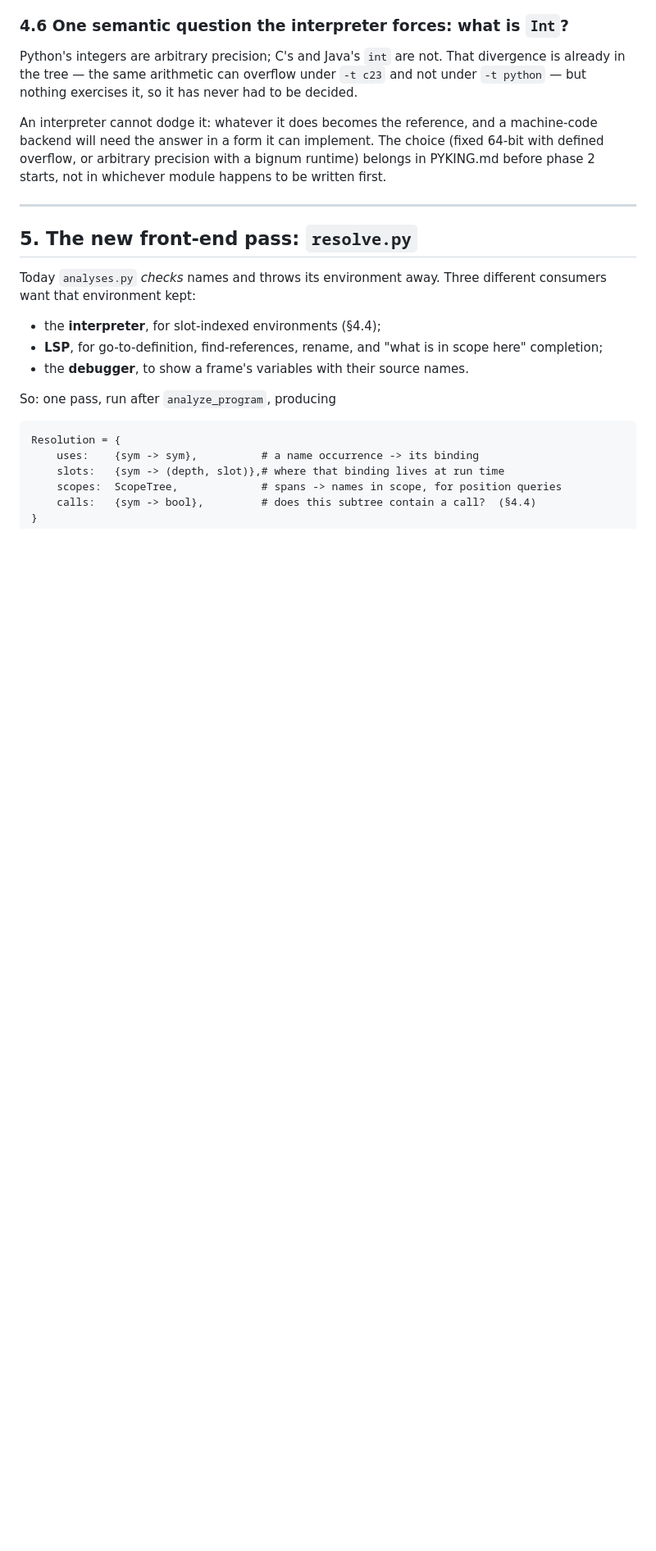
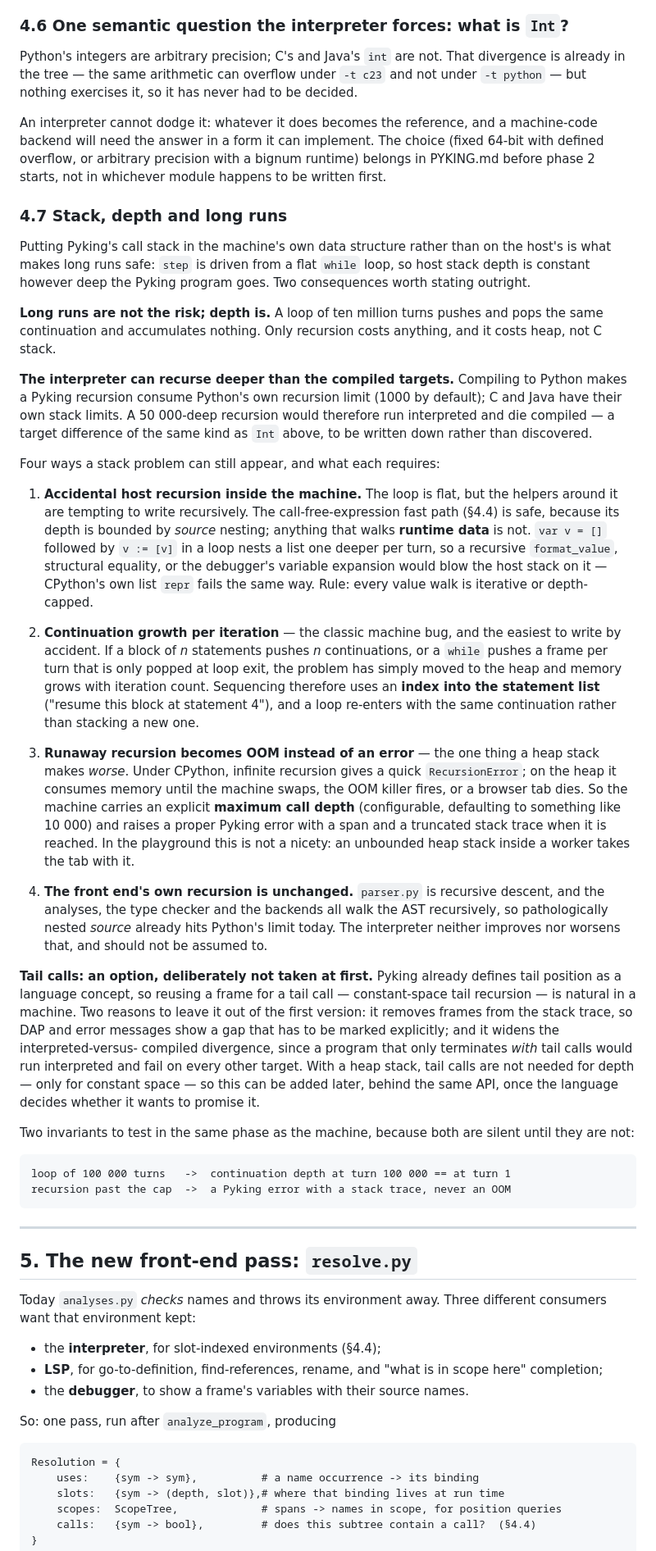
Before and after one commit to pyking-lang/pyking, a Markdown page: design/plan-eval-lsp.md, the part around one of its changes. Shown at 82% size. Drawn GitHub-style; blank space fills up the shorter version.

Commit message:
Updated the plan

````diff
--- a/design/plan-eval-lsp.md
+++ b/design/plan-eval-lsp.md
@@ -315,6 +315,81 @@ and a machine-code backend will need the answer in a form it can
 implement. The choice (fixed 64-bit with defined overflow, or arbitrary
 precision with a bignum runtime) belongs in PYKING.md before phase 2
 starts, not in whichever module happens to be written first.
+
+### 4.7 Stack, depth and long runs
+
+Putting Pyking's call stack in the machine's own data structure rather
+than on the host's is what makes long runs safe: `step` is driven from a
+flat `while` loop, so host stack depth is constant however deep the
+Pyking program goes. Two consequences worth stating outright.
+
+**Long runs are not the risk; depth is.** A loop of ten million turns
+pushes and pops the same continuation and accumulates nothing. Only
+recursion costs anything, and it costs heap, not C stack.
+
+**The interpreter can recurse deeper than the compiled targets.**
+Compiling to Python makes a Pyking recursion consume Python's own
+recursion limit (1000 by default); C and Java have their own stack
+limits. A 50 000-deep recursion would therefore run interpreted and die
+compiled — a target difference of the same kind as `Int` above, to be
+written down rather than discovered.
+
+Four ways a stack problem can still appear, and what each requires:
+
+1. **Accidental host recursion inside the machine.** The loop is flat,
+   but the helpers around it are tempting to write recursively. The
+   call-free-expression fast path (§4.4) is safe, because its depth is
+   bounded by *source* nesting; anything that walks **runtime data** is
+   not. `var v = []` followed by `v := [v]` in a loop nests a list one
+   deeper per turn, so a recursive `format_value`, structural equality,
+   or the debugger's variable expansion would blow the host stack on it
+   — CPython's own list `repr` fails the same way. Rule: every value
+   walk is iterative or depth-capped.
+
+2. **Continuation growth per iteration** — the classic machine bug, and
+   the easiest to write by accident. If a block of *n* statements pushes
+   *n* continuations, or a `while` pushes a frame per turn that is only
+   popped at loop exit, the problem has simply moved to the heap and
+   memory grows with iteration count. Sequencing therefore uses an
+   **index into the statement list** ("resume this block at statement
+   4"), and a loop re-enters with the same continuation rather than
+   stacking a new one.
+
+3. **Runaway recursion becomes OOM instead of an error** — the one thing
+   a heap stack makes *worse*. Under CPython, infinite recursion gives a
+   quick `RecursionError`; on the heap it consumes memory until the
+   machine swaps, the OOM killer fires, or a browser tab dies. So the
+   machine carries an explicit **maximum call depth** (configurable,
+   defaulting to something like 10 000) and raises a proper Pyking error
+   with a span and a truncated stack trace when it is reached. In the
+   playground this is not a nicety: an unbounded heap stack inside a
+   worker takes the tab with it.
+
+4. **The front end's own recursion is unchanged.** `parser.py` is
+   recursive descent, and the analyses, the type checker and the
+   backends all walk the AST recursively, so pathologically nested
+   *source* already hits Python's limit today. The interpreter neither
+   improves nor worsens that, and should not be assumed to.
+
+**Tail calls: an option, deliberately not taken at first.** Pyking
+already defines tail position as a language concept, so reusing a frame
+for a tail call — constant-space tail recursion — is natural in a
+machine. Two reasons to leave it out of the first version: it removes
+frames from the stack trace, so DAP and error messages show a gap that
+has to be marked explicitly; and it widens the interpreted-versus-
+compiled divergence, since a program that only terminates *with* tail
+calls would run interpreted and fail on every other target. With a heap
+stack, tail calls are not needed for depth — only for constant space —
+so this can be added later, behind the same API, once the language
+decides whether it wants to promise it.
+
+Two invariants to test in the same phase as the machine, because both
+are silent until they are not:
+
+```
+loop of 100 000 turns   ->  continuation depth at turn 100 000 == at turn 1
+recursion past the cap  ->  a Pyking error with a stack trace, never an OOM
+```
 
 ---
 
````
Also changed, not shown: other parts of design/plan-eval-lsp.md (+11 -1 lines).
